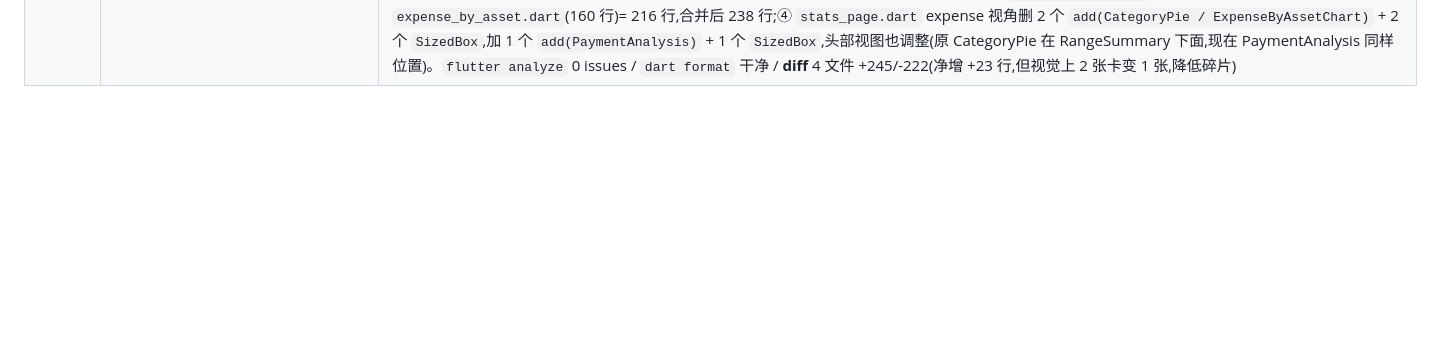
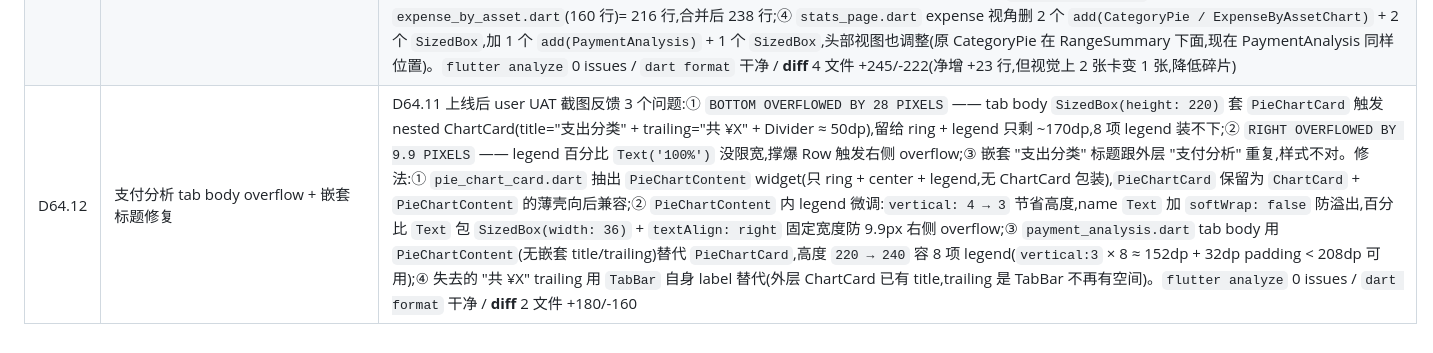
Before and after one commit to Chenjinteng/gridly, a Markdown page: docs/DEV.md, the part around the change. Rendered like a GitHub page; blank space fills up the shorter version.

Commit message:
docs: 归档 D64.12 支付分析 tab body overflow 修复

```diff
--- a/docs/DEV.md
+++ b/docs/DEV.md
@@ -128,3 +128,4 @@ gridly/
 | D64.9 | range_summary footer 左对齐加当月储蓄率(跟同比提示共用一行) | D64.6 后 user 二次反馈:D64.6 删的"储蓄率"卡虽然冗余,但 user 想看储蓄率这个核心指标。提出把它放在 `range_summary` footer 行 —— 原来 footer 只右对齐"同比上月/去年"很空,可以把储蓄率放左对齐复用同一行空间。修:① `range_summary.dart` footer 从 `Align(centerRight, Text(yoyFooterLabel))` 改 `Row` —— 左 `Text('储蓄率 ', gray 10sp)` + `Text('92.0%', colored 10sp w600)`(染色:> 0 teal / < 0 error / 0 onSurfaceVariant,跟结余色逻辑一致),右保留 `yoyFooterLabel` 灰 10sp;② 储蓄率公式 `s.income > 0 ? (s.balance / s.income) * 100 : 0.0`(income == 0 防除 0);③ `stats_page.dart` 不再加回 `SavingsRateCard`(避免双显示,D64.6 已删孤儿文件)。`flutter analyze` 0 issues / `dart format` 干净 / **diff** 1 文件 +34/-6 |
 | D64.10 | 报表 3 张柱状图合并成"消费趋势"tabbed 模块 | user UAT 提议:把本月每日支出(DailyExpenseBarChart)+ 类别对比(CategoryCompareChart)+ 周几支出(WeekdayExpenseChart)3 张独立 ChartCard 合并成 1 张"消费趋势"模块,用 tab 切换(每日 / 类别 / 周几),tab 样式照搬 `top_expenses.dart` 的"单笔 / 分类"段(teal label + `indicatorSize: TabBarIndicatorSize.label` 0 高 indicator)。修:① 新 `lib/features/stats/ui/widgets/consumption_trend.dart`(320 行)`DefaultTabController(length: 3)` 包整 widget(D64.4 教训:trailing TabBar 跟 child TabBarView 共享 controller),3 个 tab body 分别是 `_DailyTab`(thisMonth → `_DailyExpenseBars` daily;thisYear → `_MonthlyExpenseBars` 12 月,替代原 monthly_trend thisYear 行为)、`_CategoryTab`(thisMonth 显示 categoryCompareProvider 对比;thisYear 空态"类别对比仅本月维度,切到本月查看",原 provider thisYear 1 月 vs 12 月语义错)、`_WeekdayTab`(通用);② tab body 高度统一 220(SizedBox)让卡片高度切 tab 不抖;③ 删 3 个孤儿文件 `monthly_trend.dart`(200 行)+ `category_compare.dart`(183 行)+ `weekday_expense.dart`(117 行)= 500 行,合并后 320 行净减 ~180 行,3 张卡变 1 张降低视觉碎片;④ `stats_page.dart` expense 视角删 3 个 `add` 引用 + 3 个 `SizedBox` 间距(6 行缩到 2 行),改 1 个 `add(const ConsumptionTrend())`。`flutter analyze` 0 issues / `dart format` 干净 / **diff** 5 文件 +322/-510(净减 ~188 行) |
 | D64.11 | 报表 2 张环形图合并成"支付分析"tabbed 模块 | D64.10 后 user 继续提议:跟消费趋势同样思路,把 `CategoryPie`(支出分类)+ `ExpenseByAssetChart`(支付账号)2 张独立 ChartCard 合并成 1 张"支付分析"模块,用 tab 切换(分类 / 账户),tab 样式跟消费趋势 / top_expenses 同款。修:① 新 `lib/features/stats/ui/widgets/payment_analysis.dart`(238 行)`DefaultTabController(length: 2)` 包整 widget,2 tab body 分别是 `_CategoryTab`(沿用 CategoryPie body + `play: true`,卡片顶部通常在 viewport 立即播)+ `_AccountTab`(沿用 ExpenseByAssetChart body + viewport-aware 圆环入场动画 + 6 色 palette by index,D64.6/D64.7 已修保留);② tab body 高度统一 220(PieChartCard 140×140 ring + 8 行 legend 适合);③ 删 2 个孤儿文件 `category_pie.dart`(56 行)+ `expense_by_asset.dart`(160 行)= 216 行,合并后 238 行;④ `stats_page.dart` expense 视角删 2 个 `add(CategoryPie / ExpenseByAssetChart)` + 2 个 `SizedBox`,加 1 个 `add(PaymentAnalysis)` + 1 个 `SizedBox`,头部视图也调整(原 CategoryPie 在 RangeSummary 下面,现在 PaymentAnalysis 同样位置)。`flutter analyze` 0 issues / `dart format` 干净 / **diff** 4 文件 +245/-222(净增 +23 行,但视觉上 2 张卡变 1 张,降低碎片) |
+| D64.12 | 支付分析 tab body overflow + 嵌套标题修复 | D64.11 上线后 user UAT 截图反馈 3 个问题:① `BOTTOM OVERFLOWED BY 28 PIXELS` —— tab body `SizedBox(height: 220)` 套 `PieChartCard` 触发 nested ChartCard(title="支出分类" + trailing="共 ¥X" + Divider ≈ 50dp),留给 ring + legend 只剩 ~170dp,8 项 legend 装不下;② `RIGHT OVERFLOWED BY 9.9 PIXELS` —— legend 百分比 `Text('100%')` 没限宽,撑爆 Row 触发右侧 overflow;③ 嵌套 "支出分类" 标题跟外层 "支付分析" 重复,样式不对。修法:① `pie_chart_card.dart` 抽出 `PieChartContent` widget(只 ring + center + legend,无 ChartCard 包装),`PieChartCard` 保留为 `ChartCard` + `PieChartContent` 的薄壳向后兼容;② `PieChartContent` 内 legend 微调:`vertical: 4 → 3` 节省高度,name `Text` 加 `softWrap: false` 防溢出,百分比 `Text` 包 `SizedBox(width: 36)` + `textAlign: right` 固定宽度防 9.9px 右侧 overflow;③ `payment_analysis.dart` tab body 用 `PieChartContent`(无嵌套 title/trailing)替代 `PieChartCard`,高度 `220 → 240` 容 8 项 legend(`vertical:3` × 8 ≈ 152dp + 32dp padding < 208dp 可用);④ 失去的 "共 ¥X" trailing 用 `TabBar` 自身 label 替代(外层 ChartCard 已有 title,trailing 是 TabBar 不再有空间)。`flutter analyze` 0 issues / `dart format` 干净 / **diff** 2 文件 +180/-160 |
```
Also changed, not shown: docs/ROADMAP.md (+1 -1 lines).
